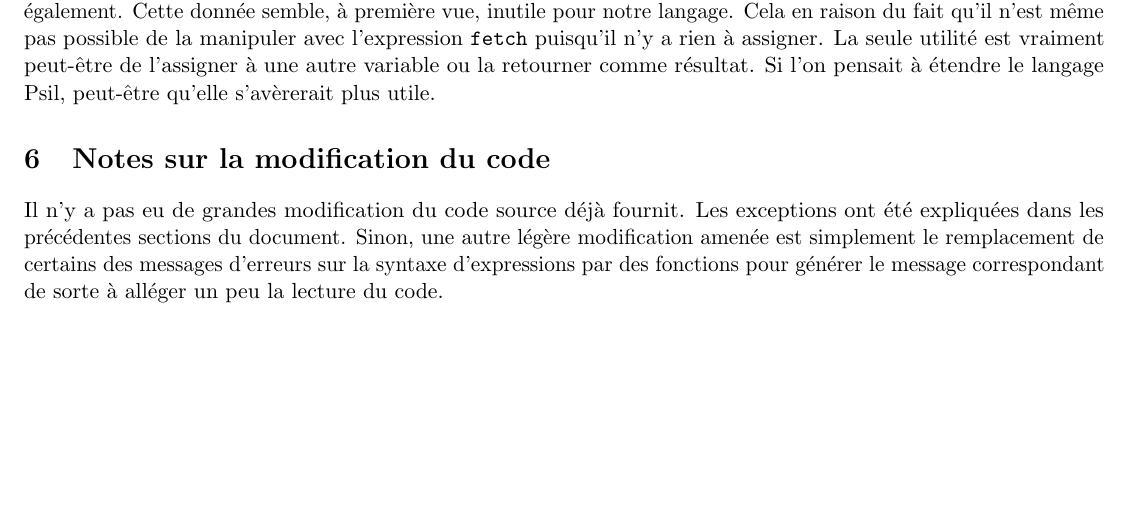
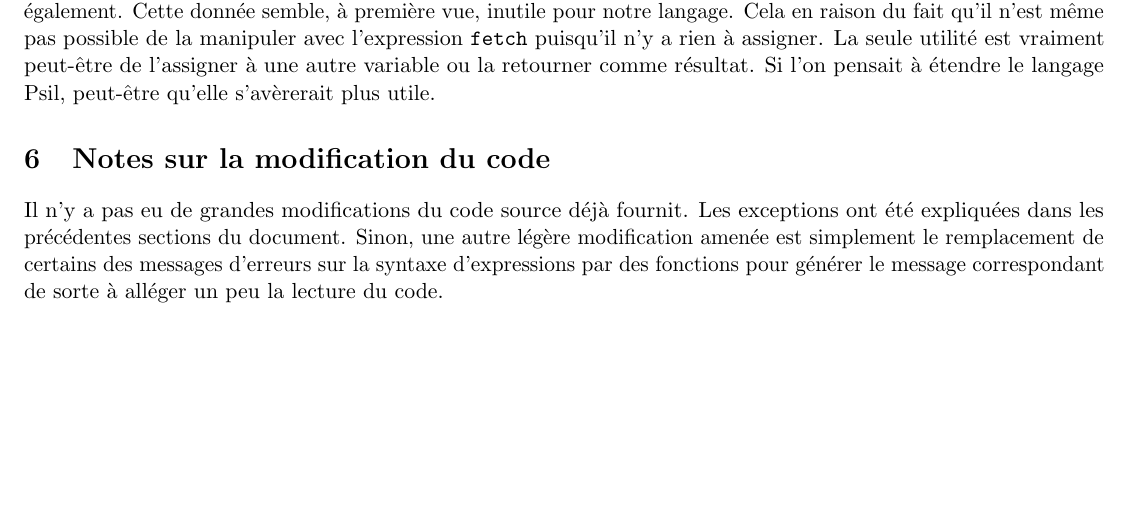
Before and after one commit to phil-gab99/IFT2035-TP1, a LaTeX document (Rapport/rapport.tex): part of page 6 of 6, cut so that both start at the same text. Compiled offline with pdfLaTeX.

```diff
--- a/Rapport/rapport.tex
+++ b/Rapport/rapport.tex
@@ -372,7 +372,7 @@
 
 \section{Notes sur la modification du code}
 
-Il n'y a pas eu de grandes modification du code source déjà fournit. Les
+Il n'y a pas eu de grandes modifications du code source déjà fournit. Les
 exceptions ont été expliquées dans les précédentes sections du document. Sinon,
 une autre légère modification amenée est simplement le remplacement de certains
 des messages d'erreurs sur la syntaxe d'expressions par des fonctions pour
```
Also changed, not shown: 1 other file.
